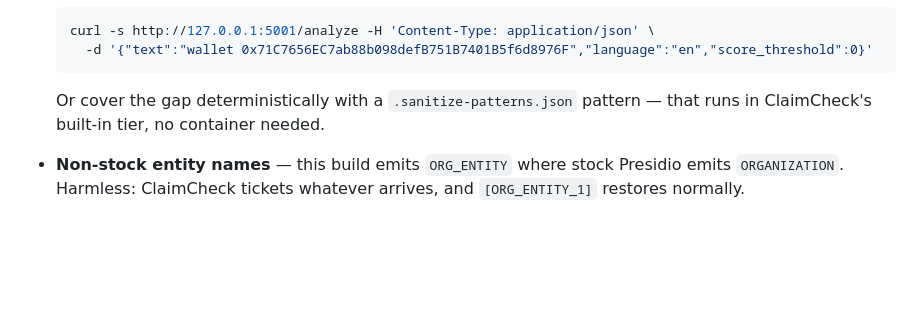
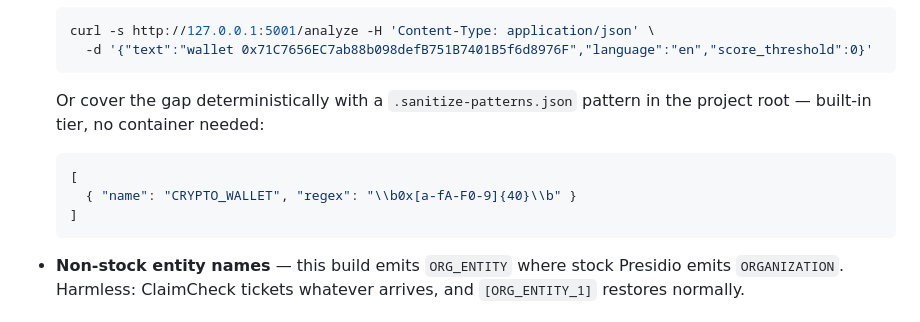
Before and after one commit to saasclawai-org/ClaimCheck, a Markdown page: docs/RASPBERRY-PI.md, the part around the change. GitHub-like rendering; blank space fills up the shorter version.

````diff
--- a/docs/RASPBERRY-PI.md
+++ b/docs/RASPBERRY-PI.md
@@ -111,8 +111,14 @@ analyzer, on-device, from a cold start. Two caveats from that same test:
     -d '{"text":"wallet 0x71C7656EC7ab88b098defB751B7401B5f6d8976F","language":"en","score_threshold":0}'
   ```
 
-  Or cover the gap deterministically with a `.sanitize-patterns.json` pattern —
-  that runs in ClaimCheck's built-in tier, no container needed.
+  Or cover the gap deterministically with a `.sanitize-patterns.json` pattern in
+  the project root — built-in tier, no container needed:
+
+  ```json
+  [
+    { "name": "CRYPTO_WALLET", "regex": "\\b0x[a-fA-F0-9]{40}\\b" }
+  ]
+  ```
 - **Non-stock entity names** — this build emits `ORG_ENTITY` where stock Presidio
   emits `ORGANIZATION`. Harmless: ClaimCheck tickets whatever arrives, and
   `[ORG_ENTITY_1]` restores normally.
````
Also changed, not shown: docs/PRESIDIO.md (+8 -0 lines).
